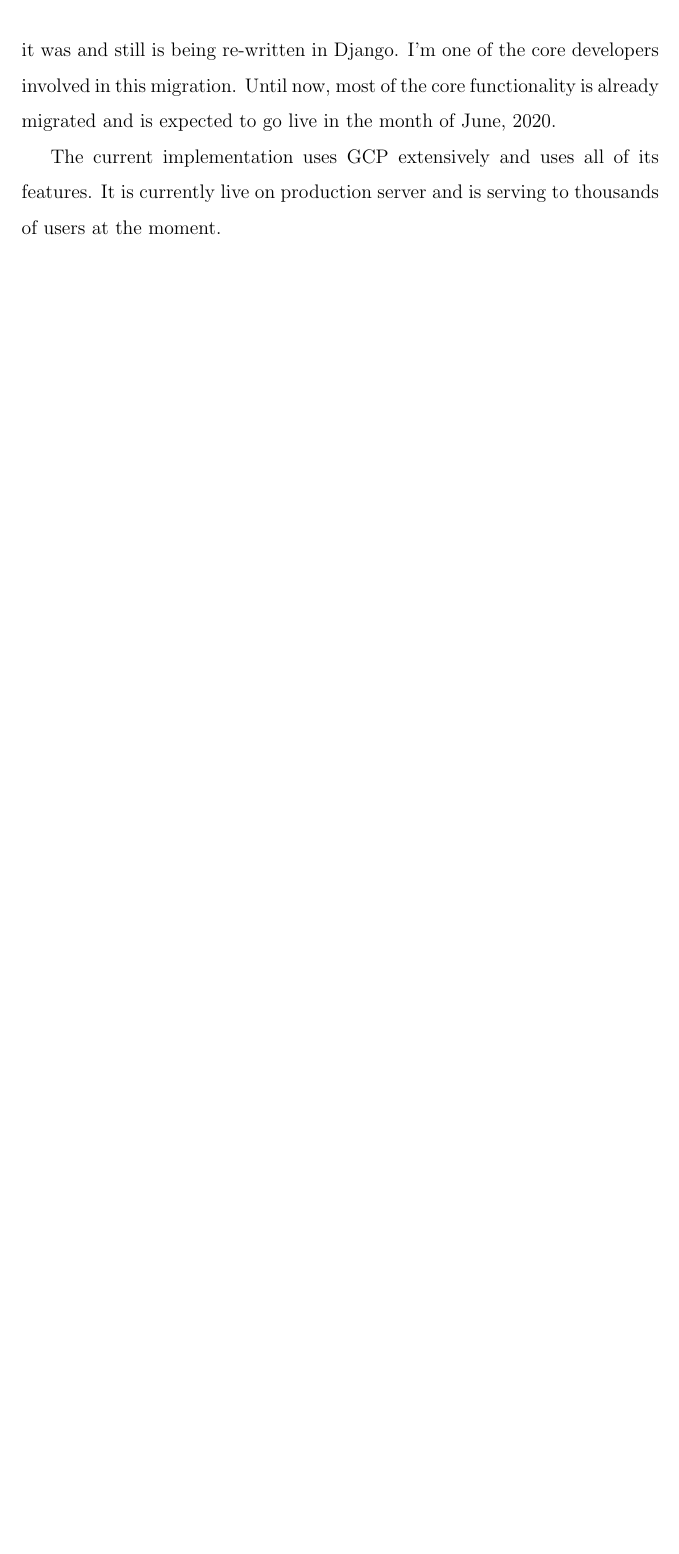
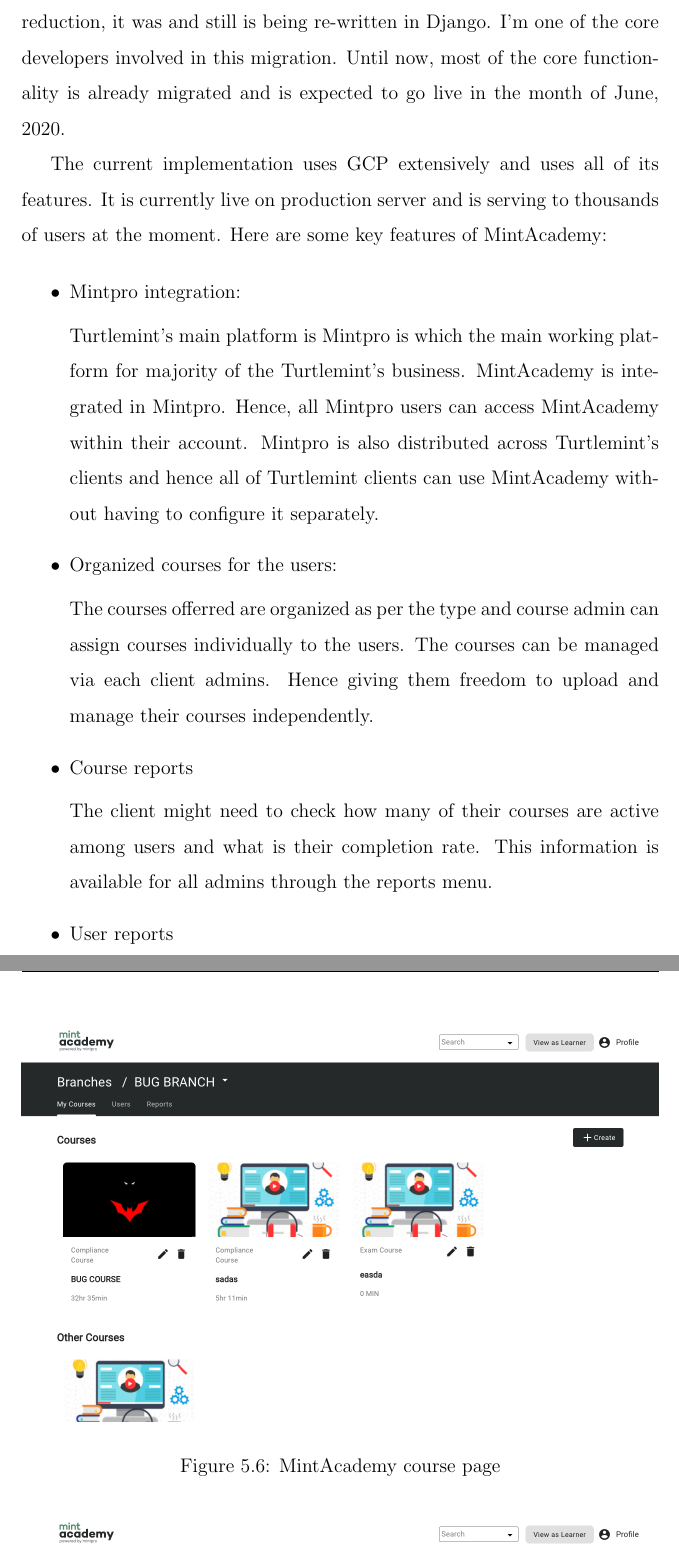
Before and after one commit to bkhanale/final-project-report, a LaTeX thesis (report.tex, which reads ch5/chapter5.tex): part of page 32 of 32 before the commit and two parts of pages 32 and 33 of 34 after it, the two joined at a grey line, cut so that both start at the same text, the shorter picture padded with empty space. Compiled offline with pdfLaTeX.

Commit message:
Update chapter-5

```diff
--- a/ch5/chapter5.tex
+++ b/ch5/chapter5.tex
@@ -112,4 +112,32 @@
 
 The current implementation uses GCP extensively and uses all of its features.
 It is currently live on production server and is serving to thousands of users
-at the moment.
+at the moment. Here are some key features of MintAcademy:
+
+\begin{itemize}
+    \item Mintpro integration:
+
+    Turtlemint's main platform is Mintpro is which the main working platform
+    for majority of the Turtlemint's business. MintAcademy is integrated in
+    Mintpro. Hence, all Mintpro users can access MintAcademy within their
+    account. Mintpro is also distributed across Turtlemint's clients and hence
+    all of Turtlemint clients can use MintAcademy without having to configure
+    it separately.
+
+    \item Organized courses for the users:
+
+    The courses offerred are organized as per the type and course admin can
+    assign courses individually to the users. The courses can be managed via
+    each client admins. Hence giving them freedom to upload and manage their
+    courses independently.
+
+    \begin{figure}
+        \includegraphics[width=\textwidth]{ch5/lms_courses.png}
+        \caption{MintAcademy course page}
+    \end{figure}
+
+    \item Course reports
+
+    The client might need to check how many of their courses are active among
+    users and what is their completion rate. This information is available for
+    all admins through the reports menu.
@@ -115,0 +148,3 @@
+    \end{figure}
+
+    \item User reports
```
Also changed, not shown: ch5/lms_courses.png (added), ch5/lms_reports.png (added), ch5/lms_users.png (added), report.pdf, ch5/chapter5.tex (20 more changed lines).
